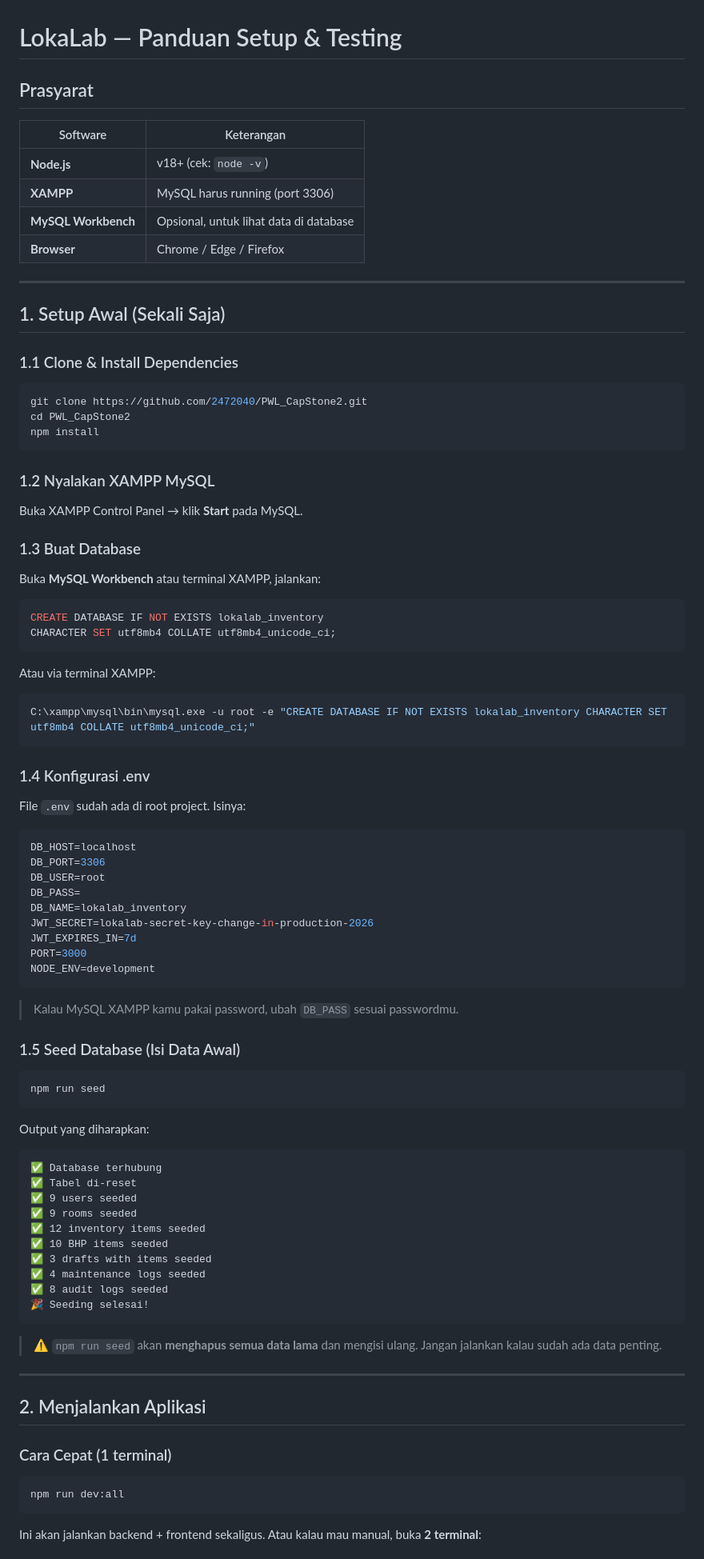
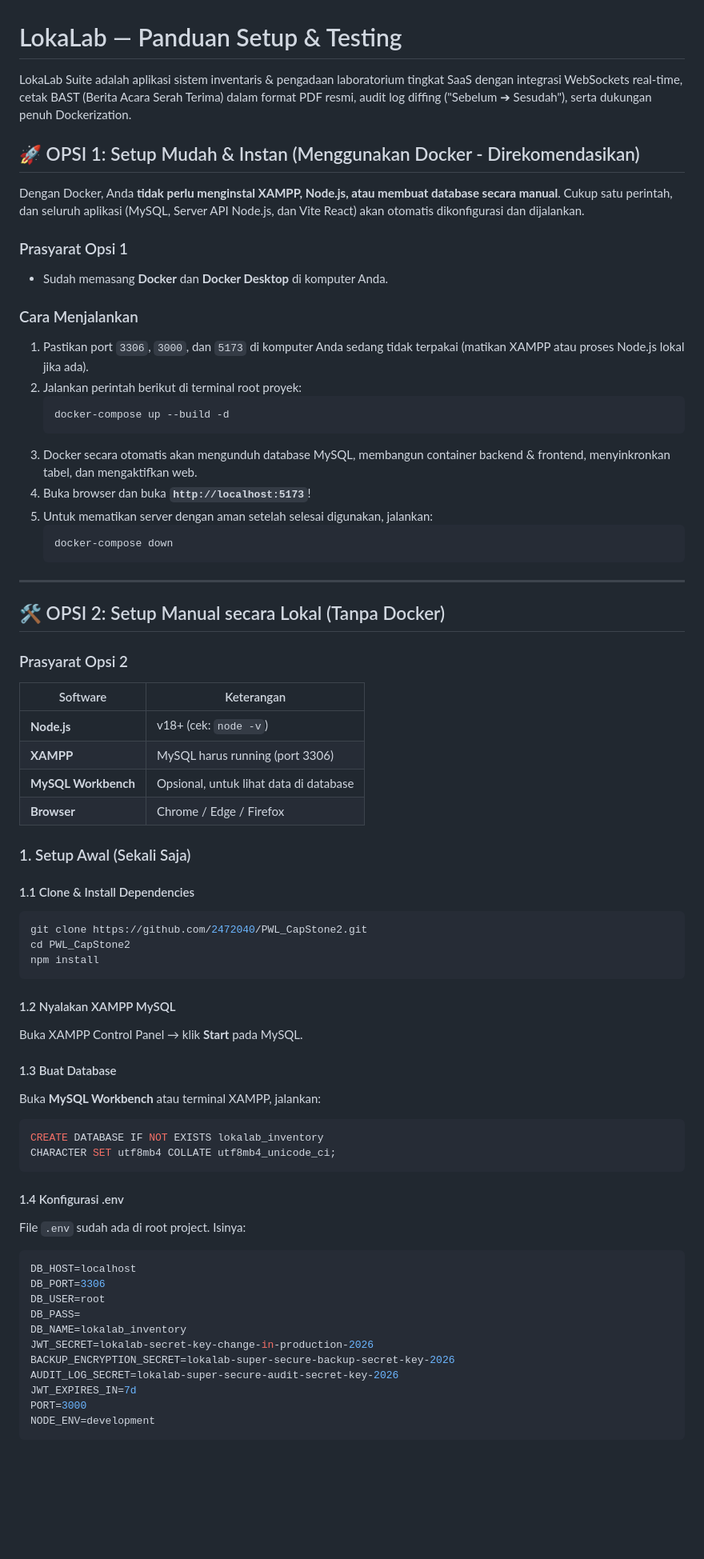
Before and after one commit to 2472040/PWL_CapStone2, a Markdown page: GUIDE.md, the part around one of its changes. Shown at 80% size. GitHub-like rendering; blank space fills up the shorter version.

Commit message:
docs: update GUIDE.md with Docker setup, WebSockets, BAST PDF, and Audit Diffing details

````diff
--- a/GUIDE.md
+++ b/GUIDE.md
@@ -1,7 +1,32 @@
 # LokaLab — Panduan Setup & Testing
 
-## Prasyarat
+LokaLab Suite adalah aplikasi sistem inventaris & pengadaan laboratorium tingkat SaaS dengan integrasi WebSockets real-time, cetak BAST (Berita Acara Serah Terima) dalam format PDF resmi, audit log diffing ("Sebelum ➔ Sesudah"), serta dukungan penuh Dockerization.
 
+## 🚀 OPSI 1: Setup Mudah & Instan (Menggunakan Docker - Direkomendasikan)
+
+Dengan Docker, Anda **tidak perlu menginstal XAMPP, Node.js, atau membuat database secara manual**. Cukup satu perintah, dan seluruh aplikasi (MySQL, Server API Node.js, dan Vite React) akan otomatis dikonfigurasi dan dijalankan.
+
+### Prasyarat Opsi 1
+* Sudah memasang **Docker** dan **Docker Desktop** di komputer Anda.
+
+### Cara Menjalankan
+1. Pastikan port `3306`, `3000`, dan `5173` di komputer Anda sedang tidak terpakai (matikan XAMPP atau proses Node.js lokal jika ada).
+2. Jalankan perintah berikut di terminal root proyek:
+   ```bash
+   docker-compose up --build -d
+   ```
+3. Docker secara otomatis akan mengunduh database MySQL, membangun container backend & frontend, menyinkronkan tabel, dan mengaktifkan web.
+4. Buka browser dan buka **`http://localhost:5173`**!
+5. Untuk mematikan server dengan aman setelah selesai digunakan, jalankan:
+   ```bash
+   docker-compose down
+   ```
+
+---
+
+## 🛠️ OPSI 2: Setup Manual secara Lokal (Tanpa Docker)
+
+### Prasyarat Opsi 2
 | Software | Keterangan |
 |----------|------------|
 | **Node.js** | v18+ (cek: `node -v`) |
@@ -9,40 +34,27 @@
 | **MySQL Workbench** | Opsional, untuk lihat data di database |
 | **Browser** | Chrome / Edge / Firefox |
 
----
+### 1. Setup Awal (Sekali Saja)
 
-## 1. Setup Awal (Sekali Saja)
-
-### 1.1 Clone & Install Dependencies
-
+#### 1.1 Clone & Install Dependencies
 ```bash
 git clone https://github.com/2472040/PWL_CapStone2.git
 cd PWL_CapStone2
 npm install
 ```
 
-### 1.2 Nyalakan XAMPP MySQL
-
+#### 1.2 Nyalakan XAMPP MySQL
 Buka XAMPP Control Panel → klik **Start** pada MySQL.
 
-### 1.3 Buat Database
-
+#### 1.3 Buat Database
 Buka **MySQL Workbench** atau terminal XAMPP, jalankan:
-
 ```sql
 CREATE DATABASE IF NOT EXISTS lokalab_inventory
 CHARACTER SET utf8mb4 COLLATE utf8mb4_unicode_ci;
 ```
 
-Atau via terminal XAMPP:
-```bash
-C:\xampp\mysql\bin\mysql.exe -u root -e "CREATE DATABASE IF NOT EXISTS lokalab_inventory CHARACTER SET utf8mb4 COLLATE utf8mb4_unicode_ci;"
-```
-
-### 1.4 Konfigurasi .env
-
+#### 1.4 Konfigurasi .env
 File `.env` sudah ada di root project. Isinya:
-
 ```env
 DB_HOST=localhost
 DB_PORT=3306
@@ -50,44 +62,10 @@ DB_USER=root
 DB_PASS=
 DB_NAME=lokalab_inventory
 JWT_SECRET=lokalab-secret-key-change-in-production-2026
+BACKUP_ENCRYPTION_SECRET=lokalab-super-secure-backup-secret-key-2026
+AUDIT_LOG_SECRET=lokalab-super-secure-audit-secret-key-2026
 JWT_EXPIRES_IN=7d
 PORT=3000
 NODE_ENV=development
 ```
 
-> Kalau MySQL XAMPP kamu pakai password, ubah `DB_PASS` sesuai passwordmu.
-
-### 1.5 Seed Database (Isi Data Awal)
-
-```bash
-npm run seed
-```
-
-Output yang diharapkan:
-```
-✅ Database terhubung
-✅ Tabel di-reset
-✅ 9 users seeded
-✅ 9 rooms seeded
-✅ 12 inventory items seeded
-✅ 10 BHP items seeded
-✅ 3 drafts with items seeded
-✅ 4 maintenance logs seeded
-✅ 8 audit logs seeded
-🎉 Seeding selesai!
-```
-
-> ⚠️ `npm run seed` akan **menghapus semua data lama** dan mengisi ulang. Jangan jalankan kalau sudah ada data penting.
-
----
-
-## 2. Menjalankan Aplikasi
-
-### Cara Cepat (1 terminal)
-
-```bash
-npm run dev:all
-```
-
-Ini akan jalankan backend + frontend sekaligus. Atau kalau mau manual, buka **2 terminal**:
-
````
Also changed, not shown: other parts of GUIDE.md (+80 -143 lines).
